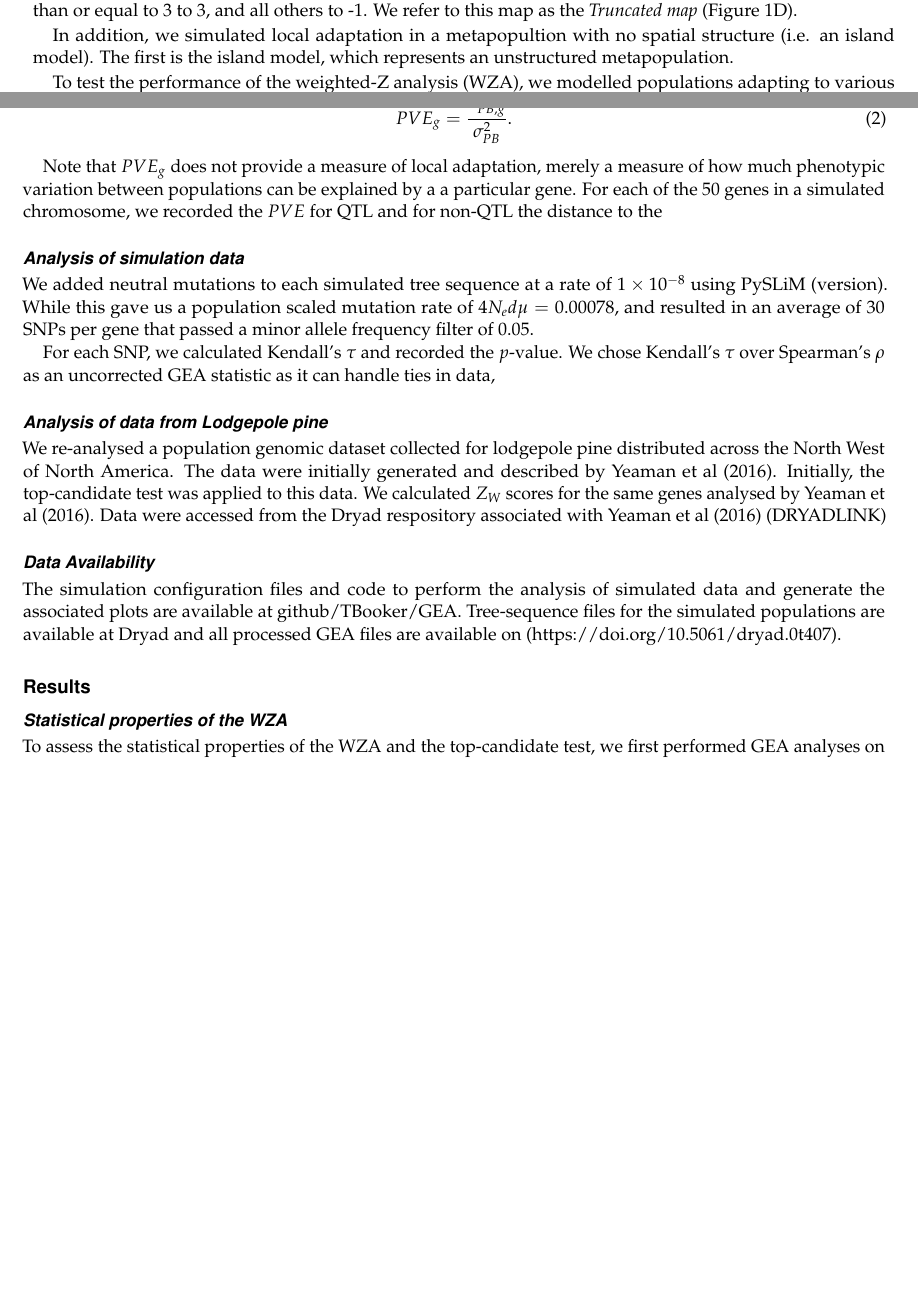
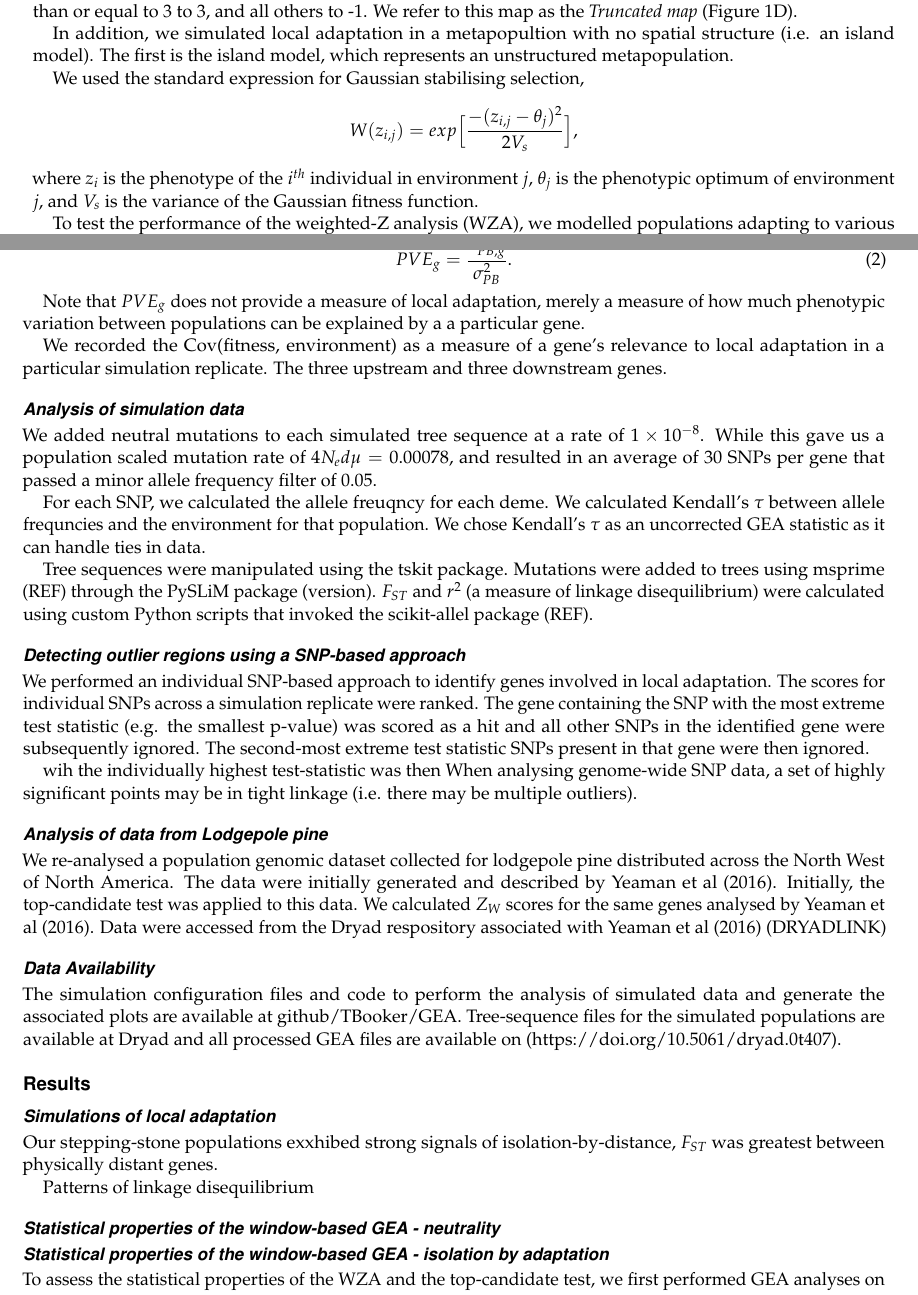
Before and after one commit to CoAdapTree/WZA, a LaTeX document (WriteUp/writeUp.tex): two parts of pages 3 and 4 of 10, joined at a grey line, cut so that both start at the same text, the shorter picture padded with empty space. Compiled offline with pdfLaTeX.

Commit message:
added some write up and support for the Spruce AdapTree files

```diff
--- a/WriteUp/writeUp.tex
+++ b/WriteUp/writeUp.tex
@@ -6,7 +6,7 @@
 
 \newcommand{\bm}[1]{\mbox{\boldmath{$#1$}}}
 
-\title{A window-based approach to incorporating information from linked sites in genotype-environment association studies}
+\title{Exploring window-based approaches to genotype-environment association studies}
 
 \author[$\ast$]{Tom R. Booker}
 \author[$\dagger$]{Samuel Yeaman}
@@ -98,14 +98,12 @@ In addition, we simulated local adaptation in a metapopultion with no spatial st
 
 %We constructed a map using data for real climate variation from British Columbia, Canada. We downloaded the map of degree days greater than 0 for British Columbia from ClimateBC (website; REF). From the DD0 map, we extracted the data for a 99x99 grid using Dog Mountain, BC as the reference point in the South-West corner. We divided this map into a 16x16 grid and calculated the mean DD0 for each cell. We converted the means into Z-scores and rounded values up to the nearest third of a Z-score. These data were then used as the phenotypic optima for a structured population models in SLiM.
 
-%We simulated local adaptation using a model of stabilising selection. We modelled a genome of composed of four autosomes.
-
-%We used the standard expression for Gaussian stabilising selection,
-%\begin{equation}
-%\notag
-%W(z_{i,j}) = exp \Big[\frac{-(z_{i,j} - \theta_j)^2}{2V_s}\Big],
-%\end{equation}
-%where $z_i$ is the phenotype of the $i^{th}$ individual in environment $j$, $\theta_j$ is the phenotypic optimum of environment $j$, and $V_s$ is the variance of the Gaussian fitness function.
+We used the standard expression for Gaussian stabilising selection,
+\begin{equation}
+\notag
+W(z_{i,j}) = exp \Big[\frac{-(z_{i,j} - \theta_j)^2}{2V_s}\Big],
+\end{equation}
+where $z_i$ is the phenotype of the $i^{th}$ individual in environment $j$, $\theta_j$ is the phenotypic optimum of environment $j$, and $V_s$ is the variance of the Gaussian fitness function.
 
 To test the performance of the weighted-Z analysis (WZA), we modelled populations adapting to various environments. Figure \ref{fig:EnvGrid} shows a diagram of each of the populations simulated.
 
@@ -123,13 +121,26 @@ PVE_g = \frac{\sigma^{2}_{PB,g}}{\sigma^{2}_{PB}}.
 \end{equation}
 
 Note that $PVE_g$ does not provide a measure of local adaptation, merely a measure of how much phenotypic variation between populations can be explained by a a particular gene.
-For each of the 50 genes in a simulated chromosome, we recorded the $PVE$ for QTL and for non-QTL the distance to the
+
+We recorded the Cov(fitness, environment) as a measure of a gene's relevance to local adaptation in a particular simulation replicate. The three upstream and three downstream genes.
+
 
 \subsection{Analysis of simulation data}
 
-We added neutral mutations to each simulated tree sequence at a rate of $1\times10^{-8}$ using PySLiM (version). While this gave us a population scaled mutation rate of $4N_ed\mu = 0.00078$, and resulted in an average of 30 SNPs per gene that passed a minor allele frequency filter of 0.05.
+We added neutral mutations to each simulated tree sequence at a rate of $1\times10^{-8}$. While this gave us a population scaled mutation rate of $4N_ed\mu = 0.00078$, and resulted in an average of 30 SNPs per gene that passed a minor allele frequency filter of 0.05.
 
-For each SNP, we calculated Kendall's $\tau$ and recorded the $p$-value. We chose Kendall's $\tau$ over Spearman's $\rho$ as an uncorrected GEA statistic as it can handle ties in data,
+
+
+For each SNP, we calculated the allele freuqncy for each deme. We calculated Kendall's $\tau$ between allele frequncies and the environment for that population.  We chose Kendall's $\tau$ as an uncorrected GEA statistic as it can handle ties in data.
+
+Tree sequences were manipulated using the tskit package. Mutations were added to trees using msprime (REF) through the PySLiM package (version). $F_{ST}$ and $r^2$ (a measure of linkage disequilibrium) were calculated using custom Python scripts that invoked the scikit-allel package (REF).
+
+\subsection{Detecting outlier regions using a SNP-based approach}
+
+We performed an individual SNP-based approach to identify genes involved in local adaptation. The scores for individual SNPs across a simulation replicate were ranked. The gene containing the SNP with the most extreme test statistic (e.g. the smallest p-value) was scored as a hit and all other SNPs in the identified gene were subsequently ignored. The second-most extreme test statistic SNPs present in that gene were then ignored.
+
+wih the individually highest test-statistic was then
+When analysing genome-wide SNP data, a set of highly significant points may be in tight linkage (i.e. there may be multiple outliers).
 
 
 \subsection{Analysis of data from Lodgepole pine}
@@ -152,7 +163,19 @@ The simulation configuration files and code to perform the analysis of simulated
 %      %
 \section{Results}
 
-\subsection{Statistical properties of the WZA}
+\subsection{Simulations of local adaptation}
+
+Our stepping-stone populations exxhibed strong signals of isolation-by-distance,  $F_{ST}$ was greatest between physically distant genes.
+
+Patterns of linkage disequilibrium
+
+\subsection{Statistical properties of the window-based GEA - neutrality}
+
+\subsection{Statistical properties of the window-based GEA - isolation by adaptation}
+
+
+
+
 
 To assess the statistical properties of the WZA and the top-candidate test, we first performed GEA analyses on populations structured according to an island model. While highly unrealistic, analysing this model allowed us to determine the statistical properties of the WZA and the top-candidate test without the need to correct for the confounding effects of population structure.
 
```
Also changed, not shown: WriteUp/writeUp.pdf, WriteUp/writeUp.tex (16 more changed lines), 12 other files.
